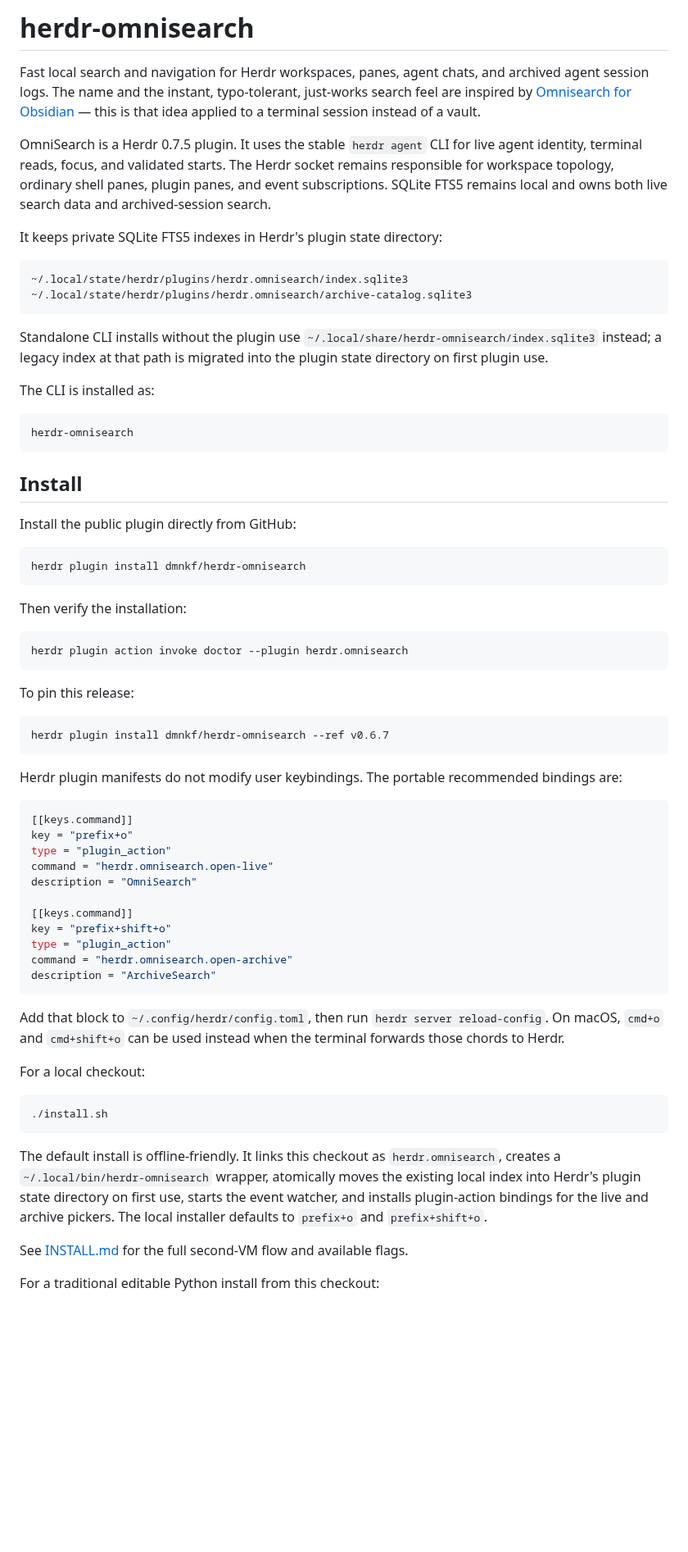
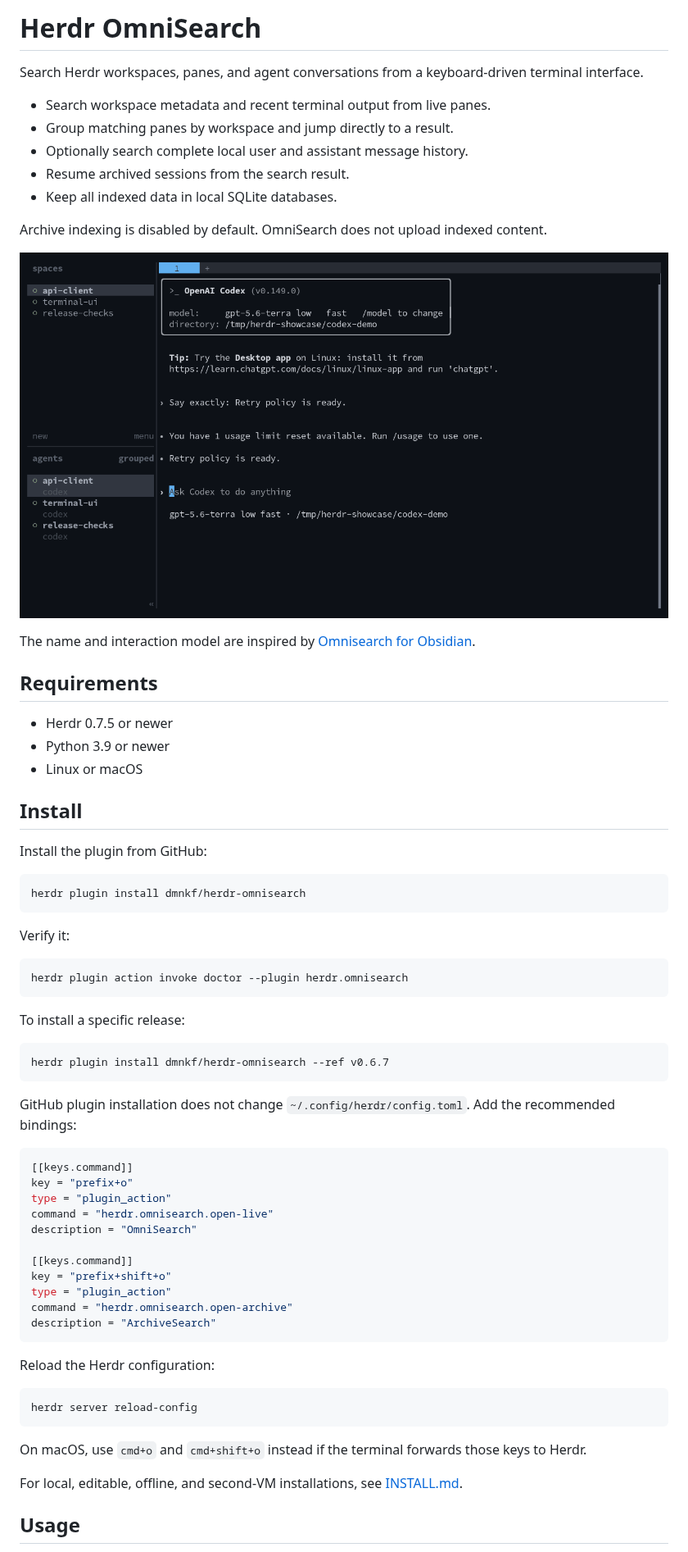
Before and after one commit to dmnkf/herdr-omnisearch, a Markdown page: README.md, the part around one of its changes. Shown at 82% size. Drawn GitHub-style; pictures changed too: assets/herdr-omnisearch-live.gif (added); blank space fills up the shorter version.

Commit message:
Add live OmniSearch demo

````diff
--- a/README.md
+++ b/README.md
@@ -1,56 +1,50 @@
-# herdr-omnisearch
+# Herdr OmniSearch
 
-Fast local search and navigation for Herdr workspaces, panes, agent chats, and
-archived agent session logs. The name and the instant, typo-tolerant,
-just-works search feel are inspired by
-[Omnisearch for Obsidian](https://github.com/scambier/obsidian-omnisearch) —
-this is that idea applied to a terminal session instead of a vault.
+Search Herdr workspaces, panes, and agent conversations from a
+keyboard-driven terminal interface.
 
-OmniSearch is a Herdr 0.7.5 plugin. It uses the stable `herdr agent` CLI for
-live agent identity, terminal reads, focus, and validated starts. The Herdr
-socket remains responsible for workspace topology, ordinary shell panes,
-plugin panes, and event subscriptions. SQLite FTS5 remains local and owns both
-live search data and archived-session search.
+- Search workspace metadata and recent terminal output from live panes.
+- Group matching panes by workspace and jump directly to a result.
+- Optionally search complete local user and assistant message history.
+- Resume archived sessions from the search result.
+- Keep all indexed data in local SQLite databases.
 
-It keeps private SQLite FTS5 indexes in Herdr's plugin state directory:
+Archive indexing is disabled by default. OmniSearch does not upload indexed
+content.
 
-```text
-~/.local/state/herdr/plugins/herdr.omnisearch/index.sqlite3
-~/.local/state/herdr/plugins/herdr.omnisearch/archive-catalog.sqlite3
-```
+![Herdr OmniSearch](assets/herdr-omnisearch-live.gif)
 
-Standalone CLI installs without the plugin use
-`~/.local/share/herdr-omnisearch/index.sqlite3` instead; a legacy index at that
-path is migrated into the plugin state directory on first plugin use.
+The name and interaction model are inspired by
+[Omnisearch for Obsidian](https://github.com/scambier/obsidian-omnisearch).
 
-The CLI is installed as:
+## Requirements
 
-```bash
-herdr-omnisearch
-```
+- Herdr 0.7.5 or newer
+- Python 3.9 or newer
+- Linux or macOS
 
 ## Install
 
-Install the public plugin directly from GitHub:
+Install the plugin from GitHub:
 
 ```bash
 herdr plugin install dmnkf/herdr-omnisearch
 ```
 
-Then verify the installation:
+Verify it:
 
 ```bash
 herdr plugin action invoke doctor --plugin herdr.omnisearch
 ```
 
-To pin this release:
+To install a specific release:
 
 ```bash
 herdr plugin install dmnkf/herdr-omnisearch --ref v0.6.7
 ```
 
-Herdr plugin manifests do not modify user keybindings. The portable recommended
-bindings are:
+GitHub plugin installation does not change `~/.config/herdr/config.toml`. Add
+the recommended bindings:
 
 ```toml
 [[keys.command]]
@@ -66,24 +60,17 @@ command = "herdr.omnisearch.open-archive"
 description = "ArchiveSearch"
 ```
 
-Add that block to `~/.config/herdr/config.toml`, then run
-`herdr server reload-config`. On macOS, `cmd+o` and `cmd+shift+o` can be used
-instead when the terminal forwards those chords to Herdr.
-
-For a local checkout:
+Reload the Herdr configuration:
 
 ```bash
-./install.sh
+herdr server reload-config
 ```
 
-The default install is offline-friendly. It links this checkout as
-`herdr.omnisearch`, creates a `~/.local/bin/herdr-omnisearch` wrapper, atomically
-moves the existing local index into Herdr's plugin state directory on first use,
-starts the event watcher, and installs plugin-action bindings for the live and
-archive pickers. The local installer defaults to `prefix+o` and
-`prefix+shift+o`.
+On macOS, use `cmd+o` and `cmd+shift+o` instead if the terminal forwards those
+keys to Herdr.
 
-See [INSTALL.md](INSTALL.md) for the full second-VM flow and available flags.
+For local, editable, offline, and second-VM installations, see
+[INSTALL.md](INSTALL.md).
 
-For a traditional editable Python install from this checkout:
+## Usage
 
````
Also changed, not shown: other parts of README.md (+49 -60 lines).
